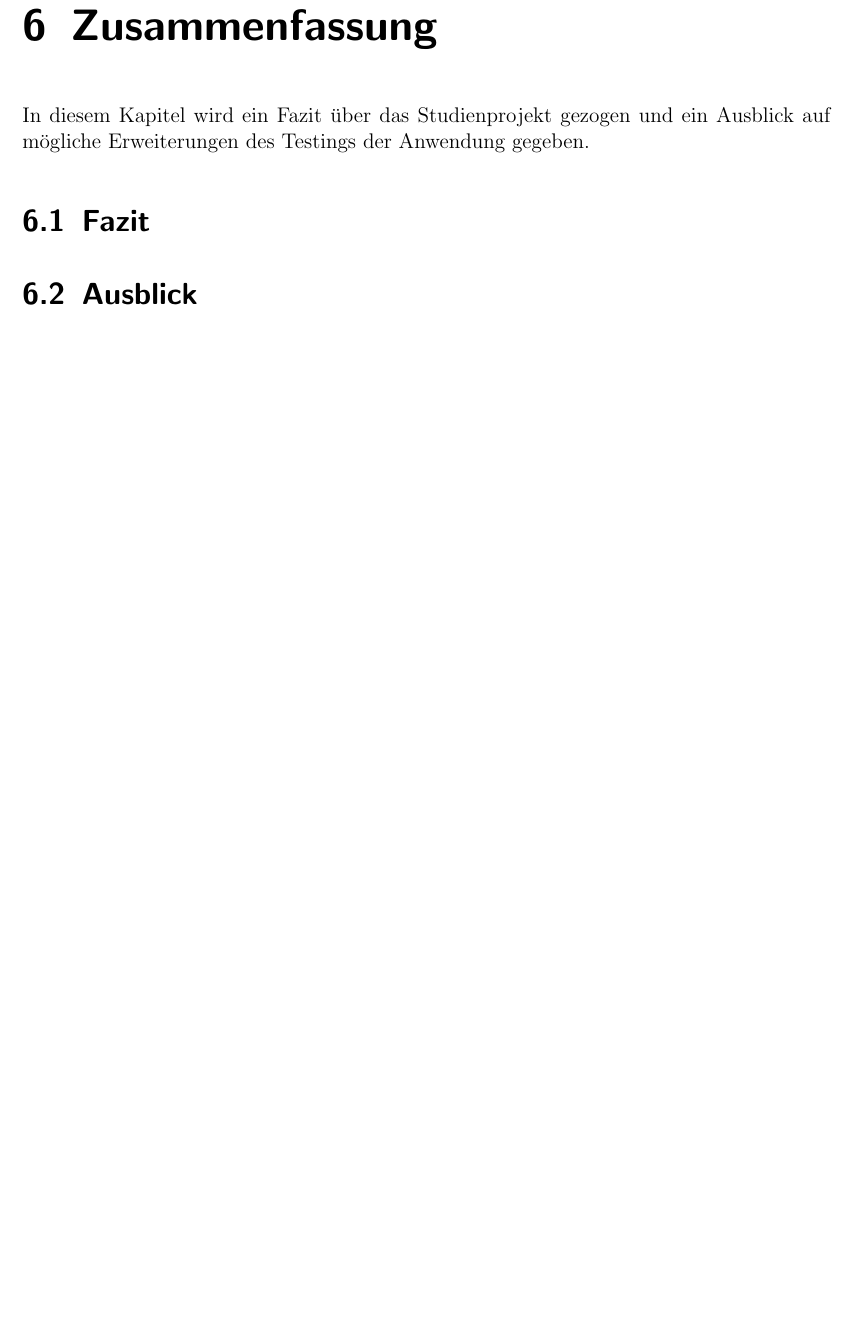
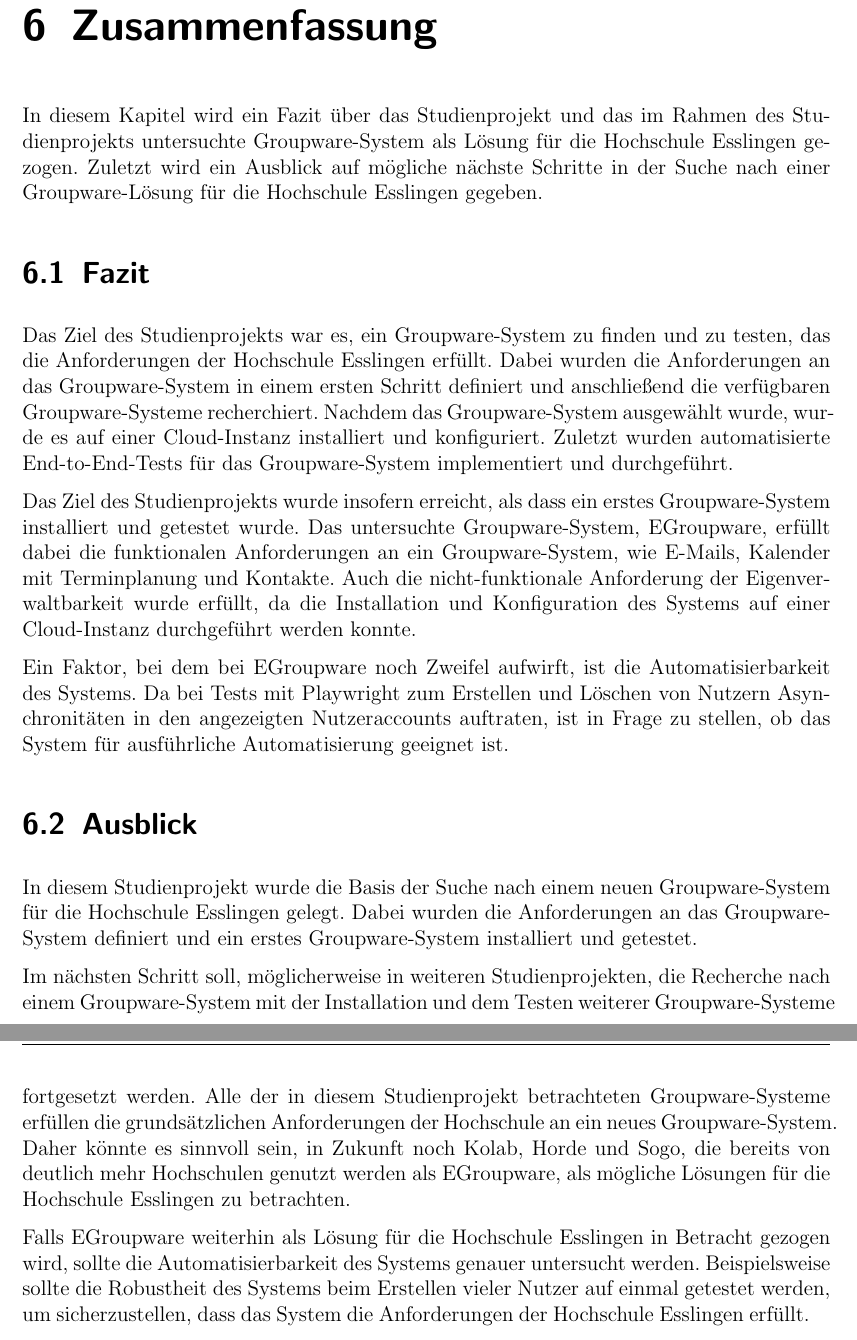
Before and after one commit to mkyle1/ba, a LaTeX book (Dokumentation/Praxisbericht.tex, which reads Dokumentation/chapters/zusammenfassung.tex): part of page 20 of 21 before the commit and two parts of pages 20 and 21 of 22 after it, the two joined at a grey line, cut so that both start at the same text, the shorter picture padded with empty space. Compiled offline with pdfLaTeX.

Commit message:
Neuer Text

```diff
--- a/Dokumentation/chapters/zusammenfassung.tex
+++ b/Dokumentation/chapters/zusammenfassung.tex
@@ -1,9 +1,31 @@
 \chapter{Zusammenfassung}
 
-In diesem Kapitel wird ein Fazit über das Studienprojekt gezogen und ein Ausblick auf mögliche Erweiterungen des Testings der Anwendung gegeben.
+In diesem Kapitel wird ein Fazit über das Studienprojekt und das im Rahmen des Studienprojekts untersuchte Groupware-System als Lösung für die Hochschule Esslingen gezogen.
+Zuletzt wird ein Ausblick auf mögliche nächste Schritte in der Suche nach einer Groupware-Lösung für die Hochschule Esslingen gegeben.
 
 \section{Fazit}
 
+Das Ziel des Studienprojekts war es, ein Groupware-System zu finden und zu testen, das die Anforderungen der Hochschule Esslingen erfüllt.
+Dabei wurden die Anforderungen an das Groupware-System in einem ersten Schritt definiert und anschließend die verfügbaren Groupware-Systeme recherchiert.
+Nachdem das Groupware-System ausgewählt wurde, wurde es auf einer Cloud-Instanz installiert und konfiguriert.
+Zuletzt wurden automatisierte End-to-End-Tests für das Groupware-System implementiert und durchgeführt.
+
+Das Ziel des Studienprojekts wurde insofern erreicht, als dass ein erstes Groupware-System installiert und getestet wurde.
+Das untersuchte Groupware-System, EGroupware, erfüllt dabei die funktionalen Anforderungen an ein Groupware-System, wie E-Mails, Kalender mit Terminplanung und Kontakte.
+Auch die nicht-funktionale Anforderung der Eigenverwaltbarkeit wurde erfüllt, da die Installation und Konfiguration des Systems auf einer Cloud-Instanz durchgeführt werden konnte.
+
+Ein Faktor, bei dem bei EGroupware noch Zweifel aufwirft, ist die Automatisierbarkeit des Systems.
+Da bei Tests mit Playwright zum Erstellen und Löschen von Nutzern Asynchronitäten in den angezeigten Nutzeraccounts auftraten, ist in Frage zu stellen, ob das System für ausführliche Automatisierung geeignet ist.
 
 
 \section{Ausblick}
+
+In diesem Studienprojekt wurde die Basis der Suche nach einem neuen Groupware-System für die Hochschule Esslingen gelegt.
+Dabei wurden die Anforderungen an das Groupware-System definiert und ein erstes Groupware-System installiert und getestet.
+
+Im nächsten Schritt soll, möglicherweise in weiteren Studienprojekten, die Recherche nach einem Groupware-System mit der Installation und dem Testen weiterer Groupware-Systeme fortgesetzt werden.
+Alle der in diesem Studienprojekt betrachteten Groupware-Systeme erfüllen die grundsätzlichen Anforderungen der Hochschule an ein neues Groupware-System.
+Daher könnte es sinnvoll sein, in Zukunft noch Kolab, Horde und Sogo, die bereits von deutlich mehr Hochschulen genutzt werden als EGroupware, als mögliche Lösungen für die Hochschule Esslingen zu betrachten.
+
+Falls EGroupware weiterhin als Lösung für die Hochschule Esslingen in Betracht gezogen wird, sollte die Automatisierbarkeit des Systems genauer untersucht werden.
+Beispielsweise sollte die Robustheit des Systems beim Erstellen vieler Nutzer auf einmal getestet werden, um sicherzustellen, dass das System die Anforderungen der Hochschule Esslingen erfüllt.
```
Also changed, not shown: Dokumentation/chapters/grundlagen.tex (+7 -3 lines), Dokumentation/chapters/recherche_installation.tex (+21 -15 lines), Dokumentation/chapters/testing.tex (+7 -1 lines).
